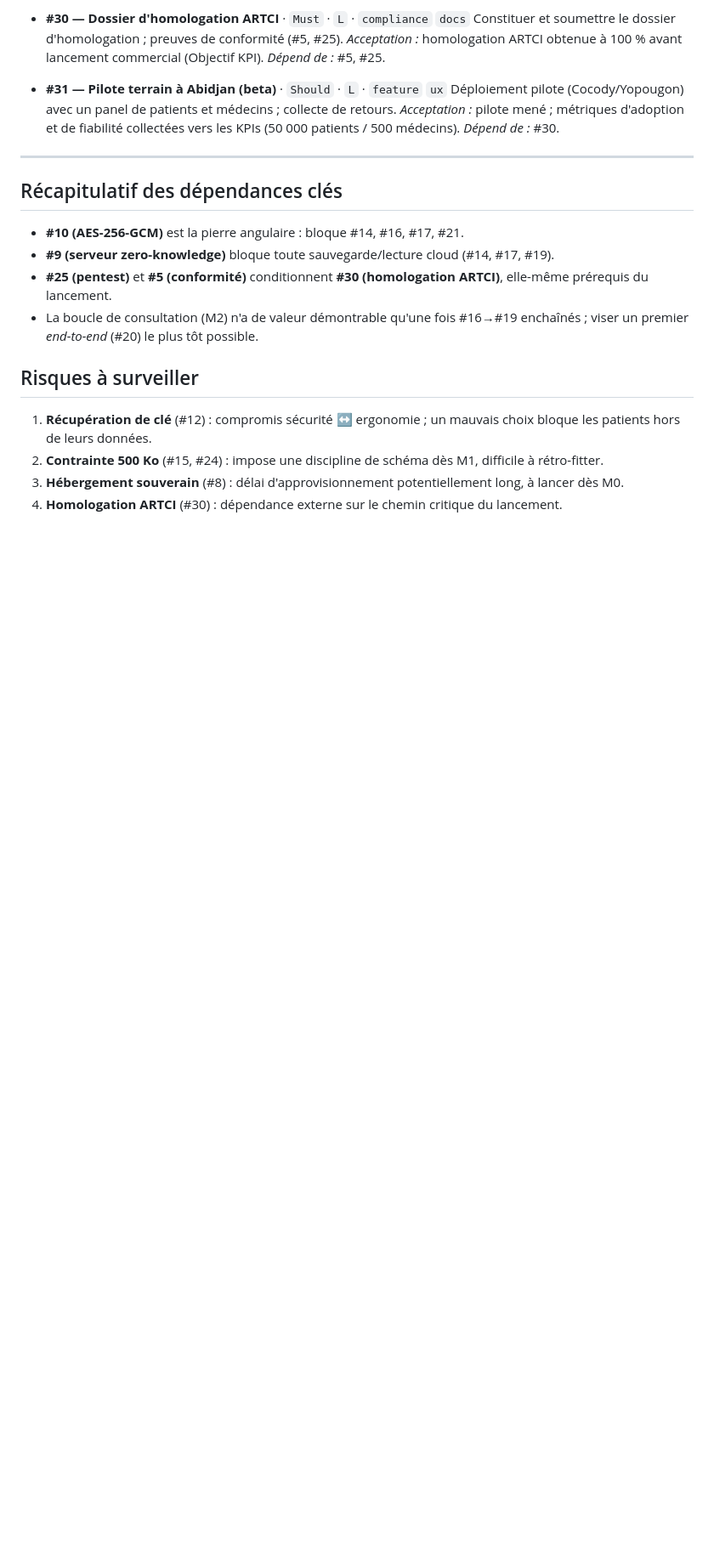
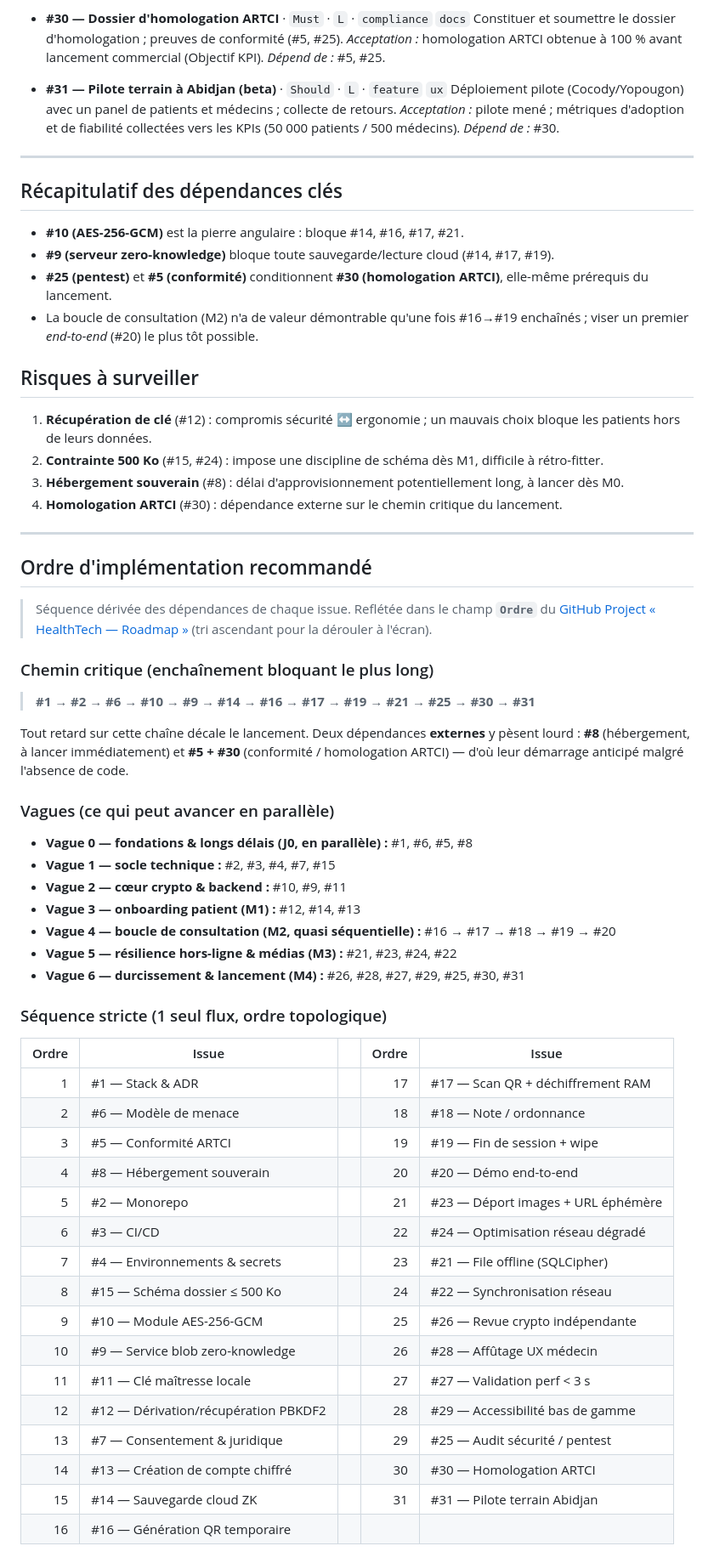
Before and after one commit to flavien-hugs/coiflink, a Markdown page: BACKLOG.md, the part around the change. Shown at 85% size. Drawn GitHub-style; blank space fills up the shorter version.

Commit message:
docs: add recommended implementation order to backlog
Document the dependency-derived sequence (critical path, parallel
waves, and strict 1→31 order), mirroring the Project "Ordre" field.

Co-Authored-By: Claude Opus 4.8 (1M context) <noreply@anthropic.com>

```diff
--- a/BACKLOG.md
+++ b/BACKLOG.md
@@ -237,3 +237,46 @@
 2. **Contrainte 500 Ko** (#15, #24) : impose une discipline de schéma dès M1, difficile à rétro-fitter.
 3. **Hébergement souverain** (#8) : délai d'approvisionnement potentiellement long, à lancer dès M0.
 4. **Homologation ARTCI** (#30) : dépendance externe sur le chemin critique du lancement.
+
+---
+
+## Ordre d'implémentation recommandé
+
+> Séquence dérivée des dépendances de chaque issue. Reflétée dans le champ **`Ordre`** du [GitHub Project « HealthTech — Roadmap »](https://github.com/users/kortiene/projects/2) (tri ascendant pour la dérouler à l'écran).
+
+### Chemin critique (enchaînement bloquant le plus long)
+
+> **#1 → #2 → #6 → #10 → #9 → #14 → #16 → #17 → #19 → #21 → #25 → #30 → #31**
+
+Tout retard sur cette chaîne décale le lancement. Deux dépendances **externes** y pèsent lourd : **#8** (hébergement, à lancer immédiatement) et **#5 + #30** (conformité / homologation ARTCI) — d'où leur démarrage anticipé malgré l'absence de code.
+
+### Vagues (ce qui peut avancer en parallèle)
+
+- **Vague 0 — fondations & longs délais (J0, en parallèle) :** #1, #6, #5, #8
+- **Vague 1 — socle technique :** #2, #3, #4, #7, #15
+- **Vague 2 — cœur crypto & backend :** #10, #9, #11
+- **Vague 3 — onboarding patient (M1) :** #12, #14, #13
+- **Vague 4 — boucle de consultation (M2, quasi séquentielle) :** #16 → #17 → #18 → #19 → #20
+- **Vague 5 — résilience hors-ligne & médias (M3) :** #21, #23, #24, #22
+- **Vague 6 — durcissement & lancement (M4) :** #26, #28, #27, #29, #25, #30, #31
+
+### Séquence stricte (1 seul flux, ordre topologique)
+
+| Ordre | Issue | | Ordre | Issue |
+| ----: | ----- | --- | ----: | ----- |
+| 1  | #1 — Stack & ADR              | | 17 | #17 — Scan QR + déchiffrement RAM |
+| 2  | #6 — Modèle de menace         | | 18 | #18 — Note / ordonnance |
+| 3  | #5 — Conformité ARTCI         | | 19 | #19 — Fin de session + wipe |
+| 4  | #8 — Hébergement souverain    | | 20 | #20 — Démo end-to-end |
+| 5  | #2 — Monorepo                 | | 21 | #23 — Déport images + URL éphémère |
+| 6  | #3 — CI/CD                    | | 22 | #24 — Optimisation réseau dégradé |
+| 7  | #4 — Environnements & secrets | | 23 | #21 — File offline (SQLCipher) |
+| 8  | #15 — Schéma dossier ≤ 500 Ko | | 24 | #22 — Synchronisation réseau |
+| 9  | #10 — Module AES-256-GCM      | | 25 | #26 — Revue crypto indépendante |
+| 10 | #9 — Service blob zero-knowledge | | 26 | #28 — Affûtage UX médecin |
+| 11 | #11 — Clé maîtresse locale    | | 27 | #27 — Validation perf < 3 s |
+| 12 | #12 — Dérivation/récupération PBKDF2 | | 28 | #29 — Accessibilité bas de gamme |
+| 13 | #7 — Consentement & juridique | | 29 | #25 — Audit sécurité / pentest |
+| 14 | #13 — Création de compte chiffré | | 30 | #30 — Homologation ARTCI |
+| 15 | #14 — Sauvegarde cloud ZK     | | 31 | #31 — Pilote terrain Abidjan |
+| 16 | #16 — Génération QR temporaire | | | |
```
